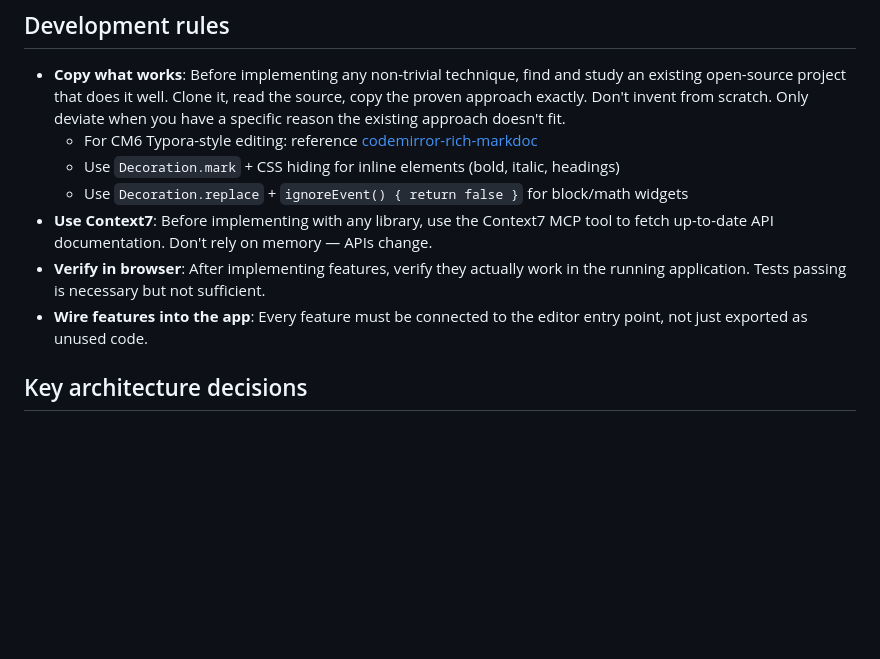
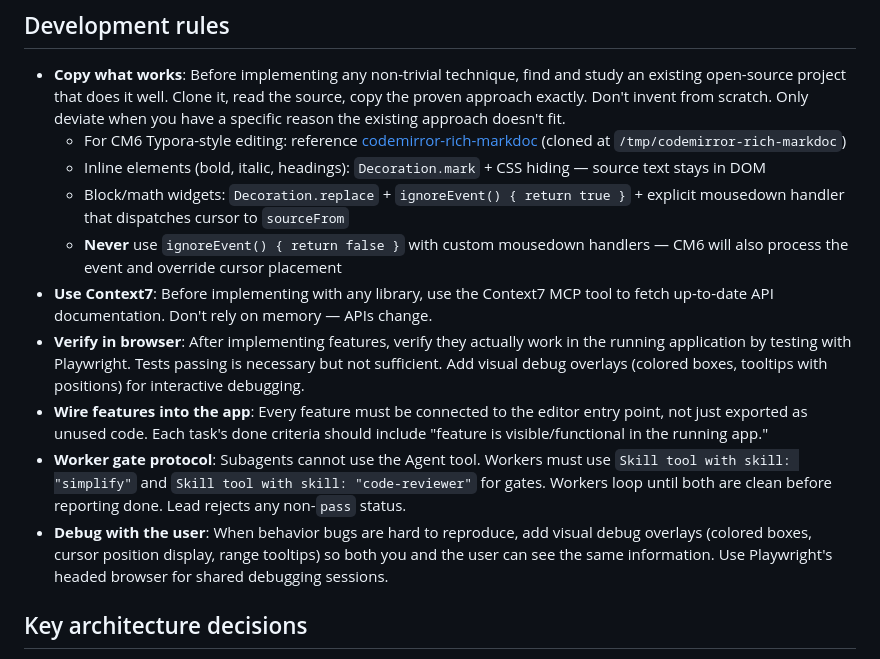
Before and after one commit to chaoxu/chickenglass, a Markdown page: CLAUDE.md, the part around the change. Rendered like a GitHub page; blank space fills up the shorter version.

Commit message:
docs: update CLAUDE.md with all lessons learned from v2 implementation
Add rules about ignoreEvent, worker gate protocol, debug overlays,
and shared browser debugging. Fix incorrect ignoreEvent advice.

Co-Authored-By: Claude Opus 4.6 (1M context) <noreply@anthropic.com>

```diff
--- a/CLAUDE.md
+++ b/CLAUDE.md
@@ -64,12 +64,15 @@ See DESIGN.md for full specification.
 ## Development rules
 
 - **Copy what works**: Before implementing any non-trivial technique, find and study an existing open-source project that does it well. Clone it, read the source, copy the proven approach exactly. Don't invent from scratch. Only deviate when you have a specific reason the existing approach doesn't fit.
-  - For CM6 Typora-style editing: reference [codemirror-rich-markdoc](https://github.com/segphault/codemirror-rich-markdoc)
-  - Use `Decoration.mark` + CSS hiding for inline elements (bold, italic, headings)
-  - Use `Decoration.replace` + `ignoreEvent() { return false }` for block/math widgets
+  - For CM6 Typora-style editing: reference [codemirror-rich-markdoc](https://github.com/segphault/codemirror-rich-markdoc) (cloned at `/tmp/codemirror-rich-markdoc`)
+  - Inline elements (bold, italic, headings): `Decoration.mark` + CSS hiding — source text stays in DOM
+  - Block/math widgets: `Decoration.replace` + `ignoreEvent() { return true }` + explicit mousedown handler that dispatches cursor to `sourceFrom`
+  - **Never** use `ignoreEvent() { return false }` with custom mousedown handlers — CM6 will also process the event and override cursor placement
 - **Use Context7**: Before implementing with any library, use the Context7 MCP tool to fetch up-to-date API documentation. Don't rely on memory — APIs change.
-- **Verify in browser**: After implementing features, verify they actually work in the running application. Tests passing is necessary but not sufficient.
-- **Wire features into the app**: Every feature must be connected to the editor entry point, not just exported as unused code.
+- **Verify in browser**: After implementing features, verify they actually work in the running application by testing with Playwright. Tests passing is necessary but not sufficient. Add visual debug overlays (colored boxes, tooltips with positions) for interactive debugging.
+- **Wire features into the app**: Every feature must be connected to the editor entry point, not just exported as unused code. Each task's done criteria should include "feature is visible/functional in the running app."
+- **Worker gate protocol**: Subagents cannot use the Agent tool. Workers must use `Skill tool with skill: "simplify"` and `Skill tool with skill: "code-reviewer"` for gates. Workers loop until both are clean before reporting done. Lead rejects any non-`pass` status.
+- **Debug with the user**: When behavior bugs are hard to reproduce, add visual debug overlays (colored boxes, cursor position display, range tooltips) so both you and the user can see the same information. Use Playwright's headed browser for shared debugging sessions.
 
 ## Key architecture decisions
 
```
